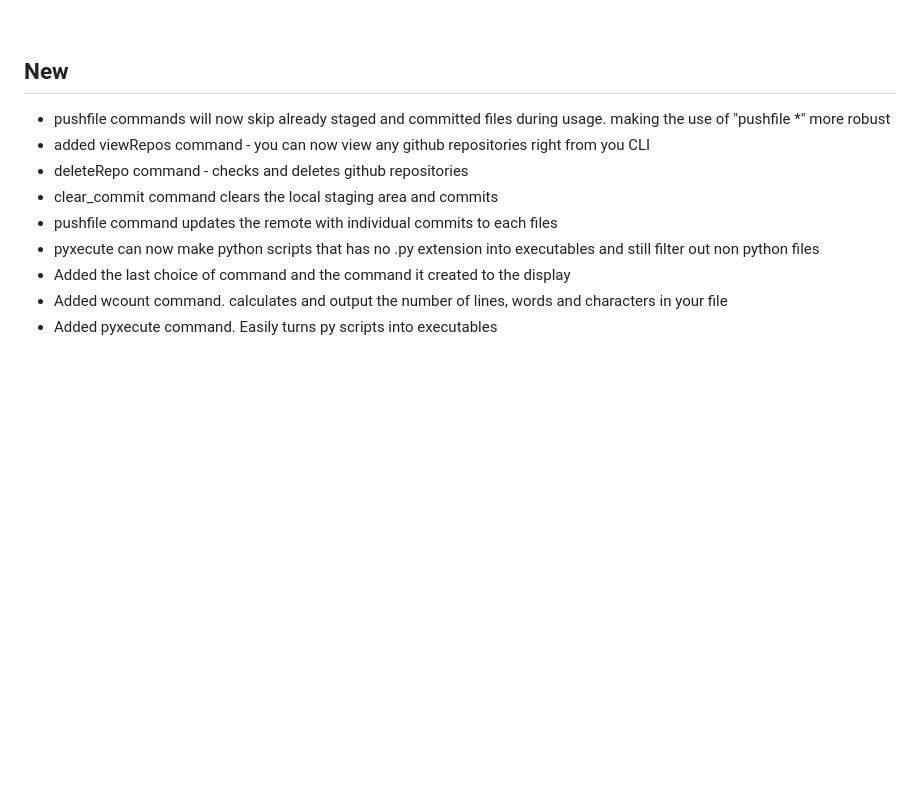
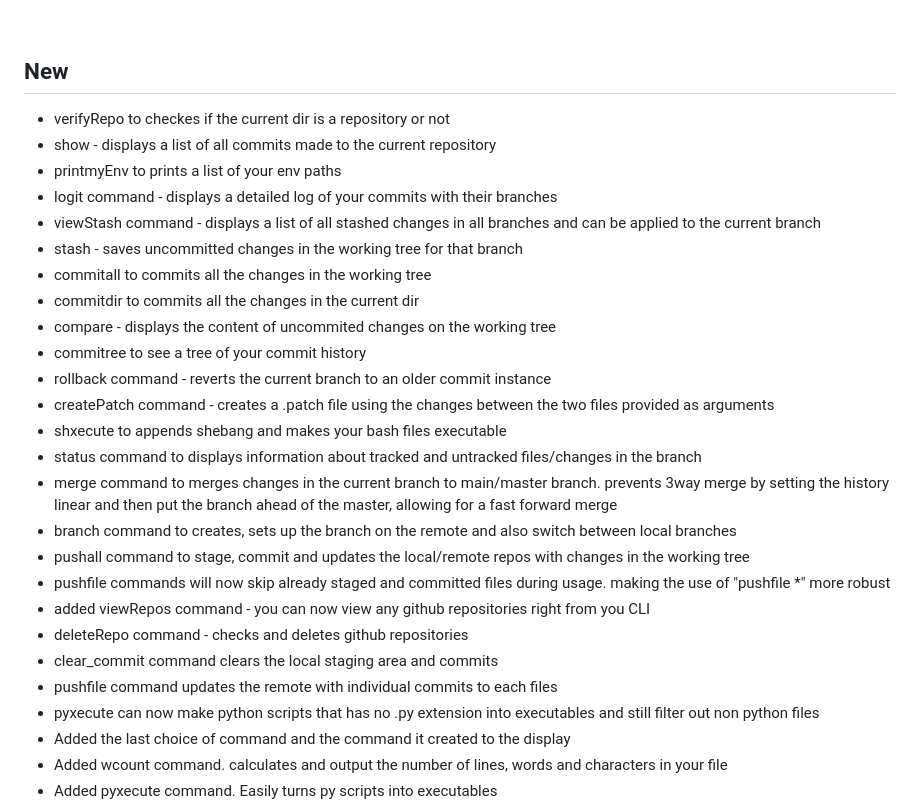
Before and after one commit to DafetiteOgaga/custom_commands, a Markdown page: README.md, the part around the change printed below. GitHub-like rendering; blank space fills up the shorter version.

```diff
--- a/README.md
+++ b/README.md
@@ -61,6 +87,23 @@ This file contains the notable changes made to the Custom Commands project.
 <br>
 
 ## New
+   - verifyRepo to checkes if the current dir is a repository or not
+   - show - displays a list of all commits made to the current repository
+   - printmyEnv to prints a list of your env paths
+   - logit command - displays a detailed log of your commits with their branches
+   - viewStash command - displays a list of all stashed changes in all branches and can be applied to the current branch
+   - stash - saves uncommitted changes in the working tree for that branch
+   - commitall to commits all the changes in the working tree
+   - commitdir to commits all the changes in the current dir
+   - compare - displays the content of uncommited changes on the working tree
+   - commitree to see a tree of your commit history
+   - rollback command - reverts the current branch to an older commit instance
+   - createPatch command - creates a .patch file using the changes between the two files provided as arguments
+   - shxecute to appends shebang and makes your bash files executable
+   - status command to displays information about tracked and untracked files/changes in the branch
+   - merge command to merges changes in the current branch to main/master branch. prevents 3way merge by setting the history linear and then put the branch ahead of the master, allowing for a fast forward merge
+   - branch command to creates, sets up the branch on the remote and also switch between local branches
+   - pushall command to stage, commit and updates the local/remote repos with changes in the working tree
    - pushfile commands will now skip already staged and committed files during usage. making the use of "pushfile *" more robust
    - added viewRepos command - you can now view any github repositories right from you CLI
    - deleteRepo command - checks and deletes github repositories
```
Also changed, not shown: other parts of README.md (+30 -2 lines).
